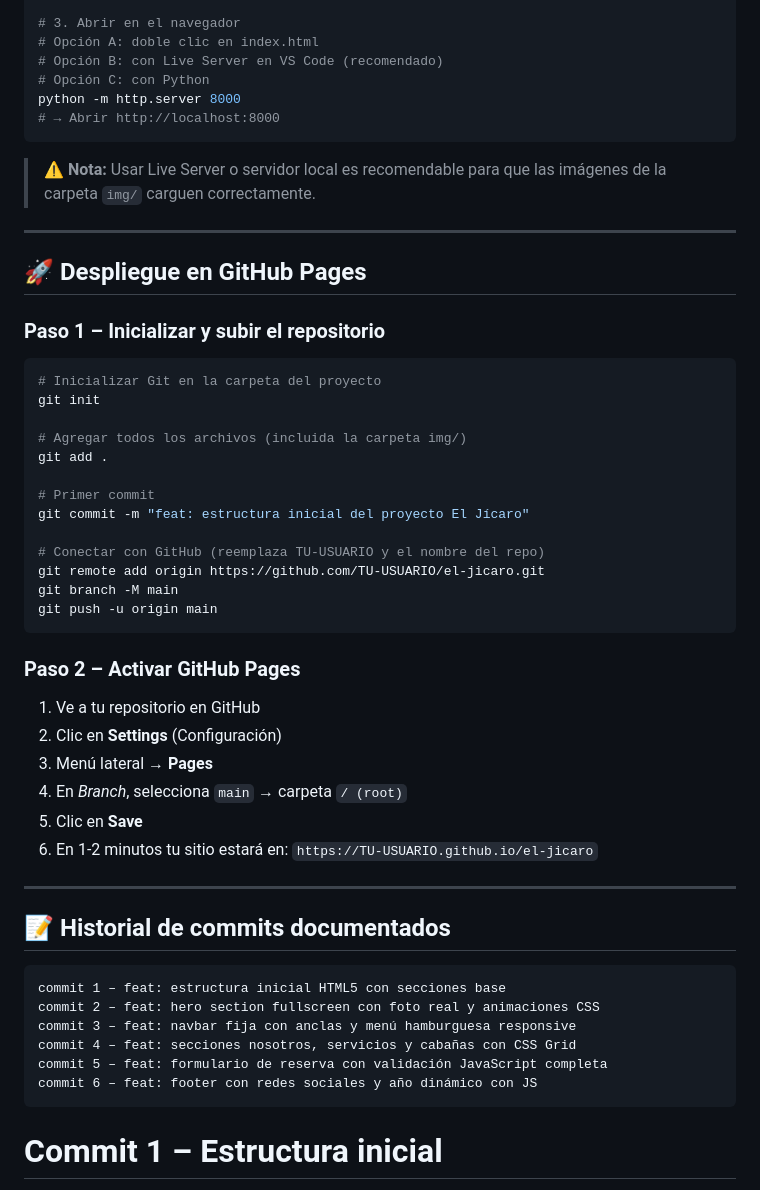
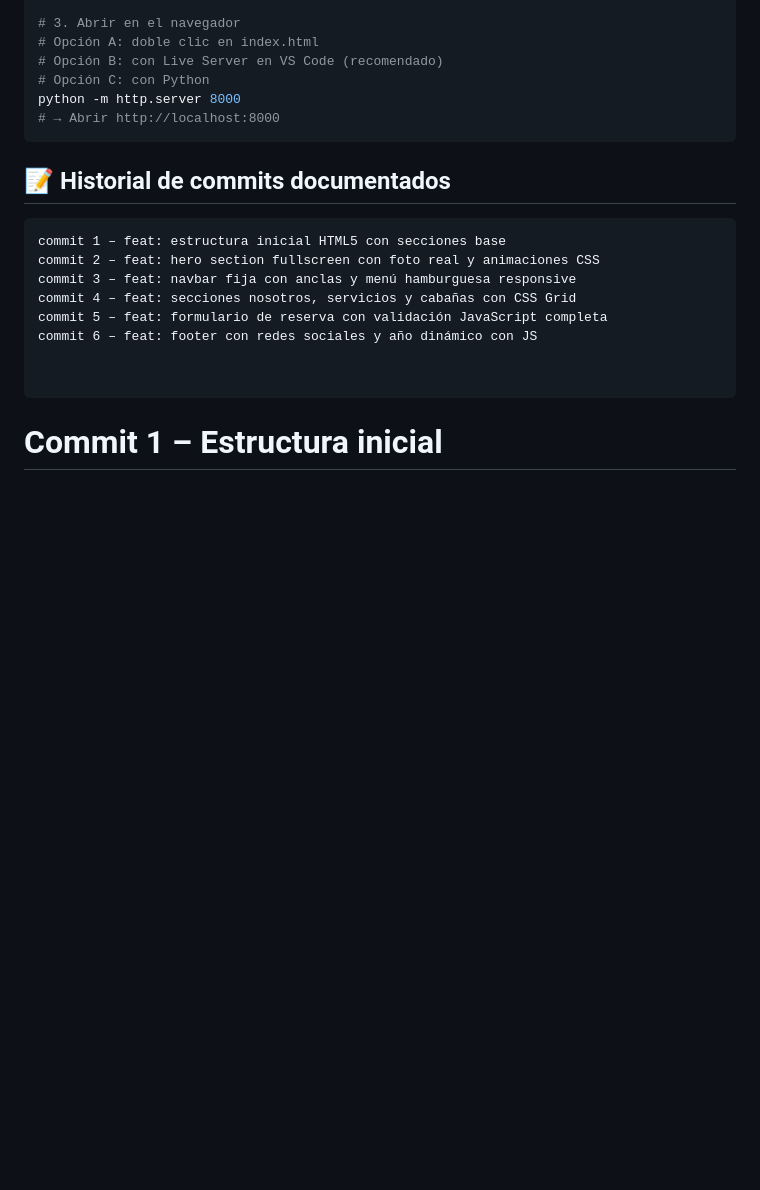
Before and after one commit to josenicolastrejo-commits/el-jicaro, a Markdown page: README.md, the part around the change. GitHub-like rendering; blank space fills up the shorter version.

Commit message:
Actualización

````diff
--- a/README.md
+++ b/README.md
@@ -99,41 +99,6 @@ python -m http.server 8000
 # → Abrir http://localhost:8000
 ```
 
-> ⚠️ **Nota:** Usar Live Server o servidor local es recomendable para que las imágenes de la carpeta `img/` carguen correctamente.
-
----
-
-## 🚀 Despliegue en GitHub Pages
-
-### Paso 1 – Inicializar y subir el repositorio
-
-```bash
-# Inicializar Git en la carpeta del proyecto
-git init
-
-# Agregar todos los archivos (incluida la carpeta img/)
-git add .
-
-# Primer commit
-git commit -m "feat: estructura inicial del proyecto El Jícaro"
-
-# Conectar con GitHub (reemplaza TU-USUARIO y el nombre del repo)
-git remote add origin https://github.com/TU-USUARIO/el-jicaro.git
-git branch -M main
-git push -u origin main
-```
-
-### Paso 2 – Activar GitHub Pages
-
-1. Ve a tu repositorio en GitHub
-2. Clic en **Settings** (Configuración)
-3. Menú lateral → **Pages**
-4. En *Branch*, selecciona `main` → carpeta `/ (root)`
-5. Clic en **Save**
-6. En 1-2 minutos tu sitio estará en: `https://TU-USUARIO.github.io/el-jicaro`
-
----
-
 ## 📝 Historial de commits documentados
 
 ```
@@ -143,6 +108,8 @@ commit 3 – feat: navbar fija con anclas y menú hamburguesa responsive
 commit 4 – feat: secciones nosotros, servicios y cabañas con CSS Grid
 commit 5 – feat: formulario de reserva con validación JavaScript completa
 commit 6 – feat: footer con redes sociales y año dinámico con JS
+
+
 ```
 
 # Commit 1 – Estructura inicial
````
